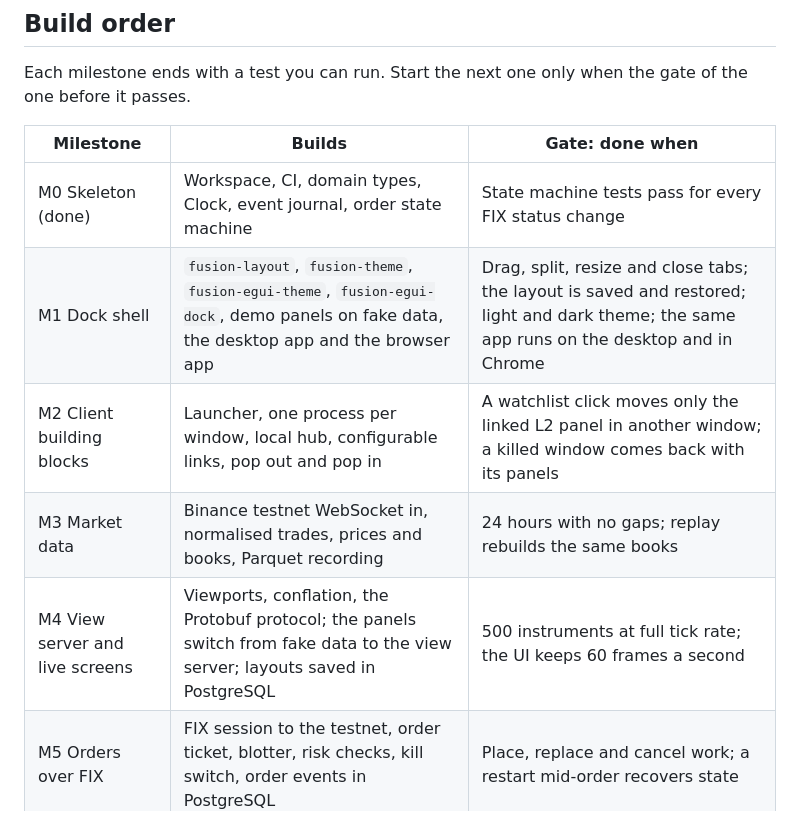
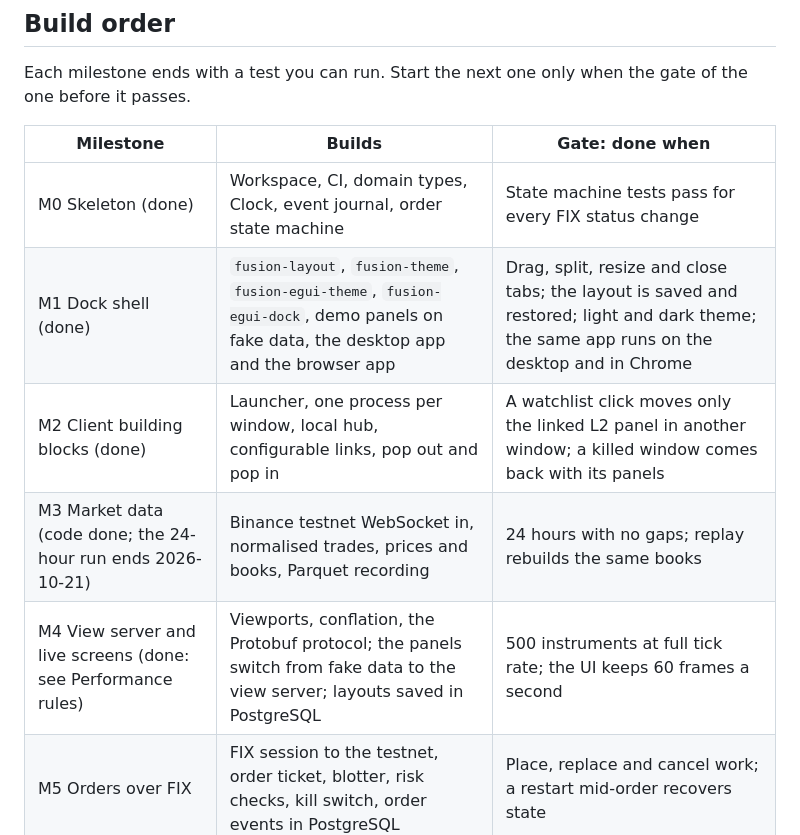
Before and after one commit to Ninfendo/Fusion, a Markdown page: docs/architecture.md, the part around the change. Rendered like a GitHub page.

Commit message:
docs: mark M1, M2 and M4 done, and M3's code done (#38)
M4's gate was measured with the frame_time bench: 500 made-up instruments
at 10,000 changes a second, 1.8 ms median frame, worst 7.7 ms.

Co-authored-by: Fredrik Karlsson Peraldi <1043590+Ninfendo@users.noreply.github.com>
Co-authored-by: Claude Opus 5.5 <noreply@anthropic.com>

```diff
--- a/docs/architecture.md
+++ b/docs/architecture.md
@@ -382,10 +382,10 @@ gate of the one before it passes.
 | Milestone | Builds | Gate: done when |
 | --- | --- | --- |
 | M0 Skeleton (done) | Workspace, CI, domain types, Clock, event journal, order state machine | State machine tests pass for every FIX status change |
-| M1 Dock shell | `fusion-layout`, `fusion-theme`, `fusion-egui-theme`, `fusion-egui-dock`, demo panels on fake data, the desktop app and the browser app | Drag, split, resize and close tabs; the layout is saved and restored; light and dark theme; the same app runs on the desktop and in Chrome |
-| M2 Client building blocks | Launcher, one process per window, local hub, configurable links, pop out and pop in | A watchlist click moves only the linked L2 panel in another window; a killed window comes back with its panels |
-| M3 Market data | Binance testnet WebSocket in, normalised trades, prices and books, Parquet recording | 24 hours with no gaps; replay rebuilds the same books |
-| M4 View server and live screens | Viewports, conflation, the Protobuf protocol; the panels switch from fake data to the view server; layouts saved in PostgreSQL | 500 instruments at full tick rate; the UI keeps 60 frames a second |
+| M1 Dock shell (done) | `fusion-layout`, `fusion-theme`, `fusion-egui-theme`, `fusion-egui-dock`, demo panels on fake data, the desktop app and the browser app | Drag, split, resize and close tabs; the layout is saved and restored; light and dark theme; the same app runs on the desktop and in Chrome |
+| M2 Client building blocks (done) | Launcher, one process per window, local hub, configurable links, pop out and pop in | A watchlist click moves only the linked L2 panel in another window; a killed window comes back with its panels |
+| M3 Market data (code done; the 24-hour run ends 2026-10-21) | Binance testnet WebSocket in, normalised trades, prices and books, Parquet recording | 24 hours with no gaps; replay rebuilds the same books |
+| M4 View server and live screens (done: see Performance rules) | Viewports, conflation, the Protobuf protocol; the panels switch from fake data to the view server; layouts saved in PostgreSQL | 500 instruments at full tick rate; the UI keeps 60 frames a second |
 | M5 Orders over FIX | FIX session to the testnet, order ticket, blotter, risk checks, kill switch, order events in PostgreSQL | Place, replace and cancel work; a restart mid-order recovers state |
 | M6 Rules scanner | Features, CEL conditions, alerts table and panel | A volume-spike rule fires correctly on recorded data |
 | M7 Algos and backtest | TWAP, POV, iceberg; simulated venue on recordings | Backtest and testnet make the same decisions on the same events |
```
